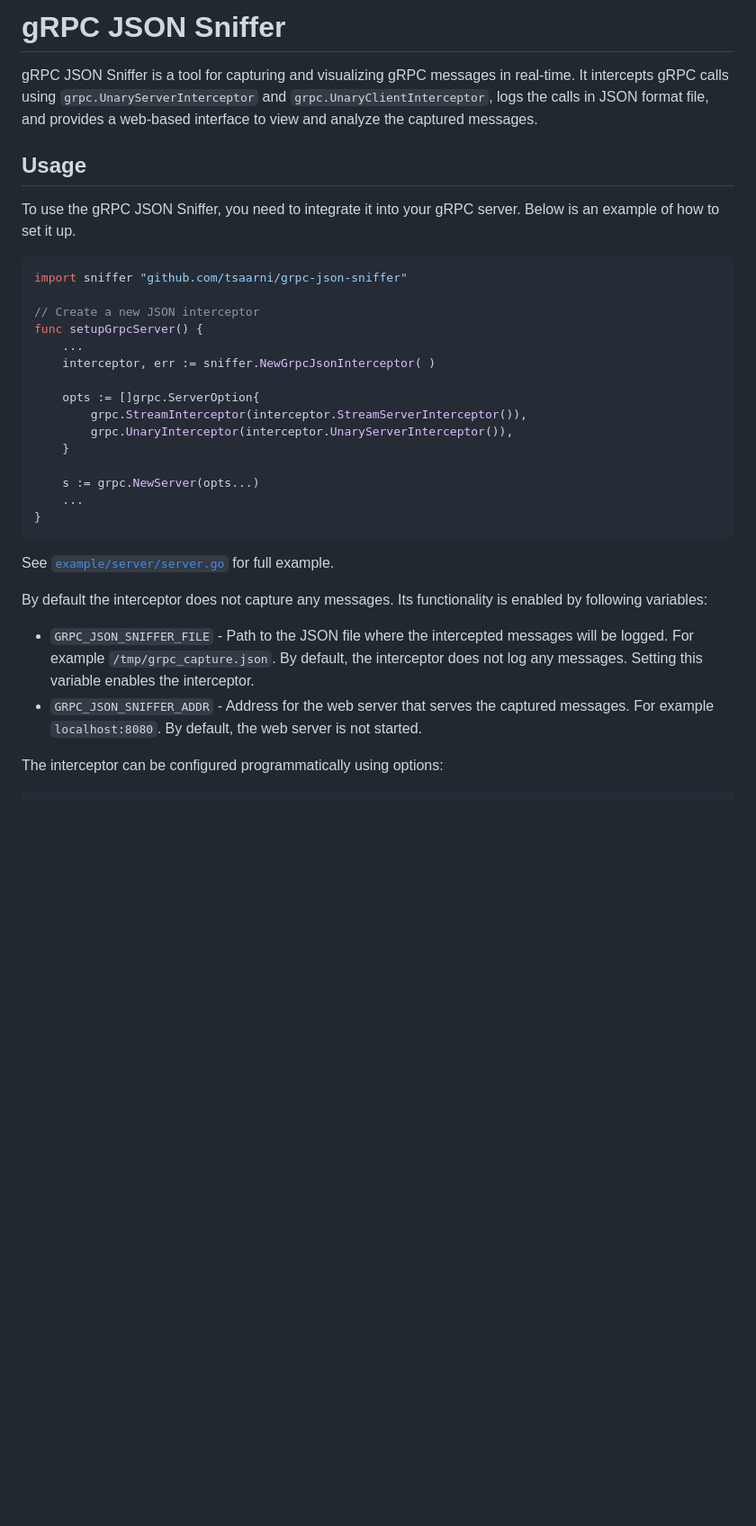
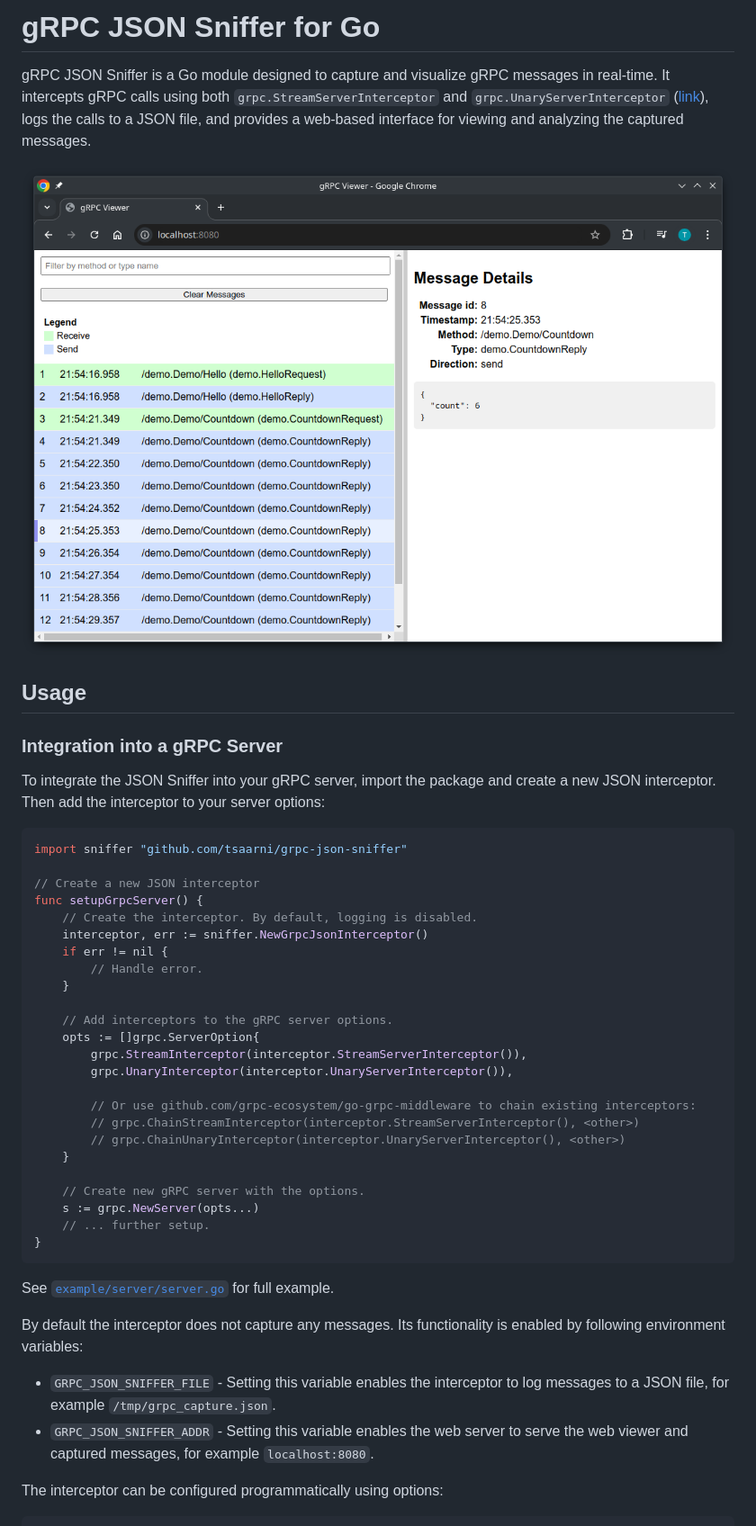
Before and after one commit to tsaarni/grpc-json-sniffer, a Markdown page: README.md, the part around the change. Shown: that part at 90% size. Rendered like a GitHub page; pictures changed too: example/webui-screenshot.png (added); blank space fills up the shorter version.

Commit message:
added screenshot

````diff
--- a/README.md
+++ b/README.md
@@ -1,42 +1,51 @@
-# gRPC JSON Sniffer
+# gRPC JSON Sniffer for Go
 
-gRPC JSON Sniffer is a tool for capturing and visualizing gRPC messages in real-time.
-It intercepts gRPC calls using `grpc.UnaryServerInterceptor` and `grpc.UnaryClientInterceptor`, logs the calls in JSON format file, and provides a web-based interface to view and analyze the captured messages.
+gRPC JSON Sniffer is a Go module designed to capture and visualize gRPC messages in real-time.
+It intercepts gRPC calls using both `grpc.StreamServerInterceptor` and `grpc.UnaryServerInterceptor` ([link](https://github.com/grpc/grpc-go/blob/master/examples/features/interceptor/README.md)), logs the calls to a JSON file, and provides a web-based interface for viewing and analyzing the captured messages.
+
+![gRPC JSON Sniffer Web UI](example/webui-screenshot.png)
 
 ## Usage
 
-To use the gRPC JSON Sniffer, you need to integrate it into your gRPC server.
-Below is an example of how to set it up.
+### Integration into a gRPC Server
+
+To integrate the JSON Sniffer into your gRPC server, import the package and create a new JSON interceptor.
+Then add the interceptor to your server options:
 
 ```go
 import sniffer "github.com/tsaarni/grpc-json-sniffer"
 
 // Create a new JSON interceptor
 func setupGrpcServer() {
-    ...
-	interceptor, err := sniffer.NewGrpcJsonInterceptor(	)
+    // Create the interceptor. By default, logging is disabled.
+    interceptor, err := sniffer.NewGrpcJsonInterceptor()
+    if err != nil {
+        // Handle error.
+    }
 
-	opts := []grpc.ServerOption{
-		grpc.StreamInterceptor(interceptor.StreamServerInterceptor()),
-		grpc.UnaryInterceptor(interceptor.UnaryServerInterceptor()),
-	}
+    // Add interceptors to the gRPC server options.
+    opts := []grpc.ServerOption{
+        grpc.StreamInterceptor(interceptor.StreamServerInterceptor()),
+        grpc.UnaryInterceptor(interceptor.UnaryServerInterceptor()),
 
-	s := grpc.NewServer(opts...)
-    ...
+        // Or use github.com/grpc-ecosystem/go-grpc-middleware to chain existing interceptors:
+        // grpc.ChainStreamInterceptor(interceptor.StreamServerInterceptor(), <other>)
+        // grpc.ChainUnaryInterceptor(interceptor.UnaryServerInterceptor(), <other>)
+    }
+
+    // Create new gRPC server with the options.
+    s := grpc.NewServer(opts...)
+    // ... further setup.
 }
 ```
 
 See [`example/server/server.go`](example/server/server.go) for full example.
 
 By default the interceptor does not capture any messages.
-Its functionality is enabled by following variables:
+Its functionality is enabled by following environment variables:
 
-- `GRPC_JSON_SNIFFER_FILE` - Path to the JSON file where the intercepted messages will be logged.
-For example `/tmp/grpc_capture.json`.
-By default, the interceptor does not log any messages. Setting this variable enables the interceptor.
-- `GRPC_JSON_SNIFFER_ADDR` - Address for the web server that serves the captured messages.
-For example `localhost:8080`.
-By default, the web server is not started.
+- `GRPC_JSON_SNIFFER_FILE` - Setting this variable enables the interceptor to log messages to a JSON file, for example `/tmp/grpc_capture.json`.
+- `GRPC_JSON_SNIFFER_ADDR` - Setting this variable enables the web server to serve the web viewer and captured messages, for example `localhost:8080`.
 
 The interceptor can be configured programmatically using options:
 
````
